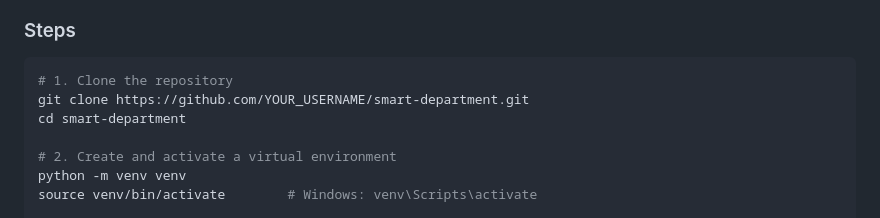
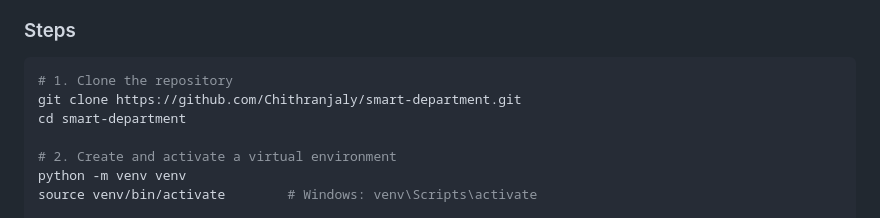
Before and after one commit to Chithranjaly/smart-department, a Markdown page: README.md, the part around the change. Rendered like a GitHub page.

Commit message:
Fix clone URL in README

````diff
--- a/README.md
+++ b/README.md
@@ -67,7 +67,7 @@ This project was originally built during my bachelor's degree. When revisiting i
 
 ```bash
 # 1. Clone the repository
-git clone https://github.com/YOUR_USERNAME/smart-department.git
+git clone https://github.com/Chithranjaly/smart-department.git
 cd smart-department
 
 # 2. Create and activate a virtual environment
````
